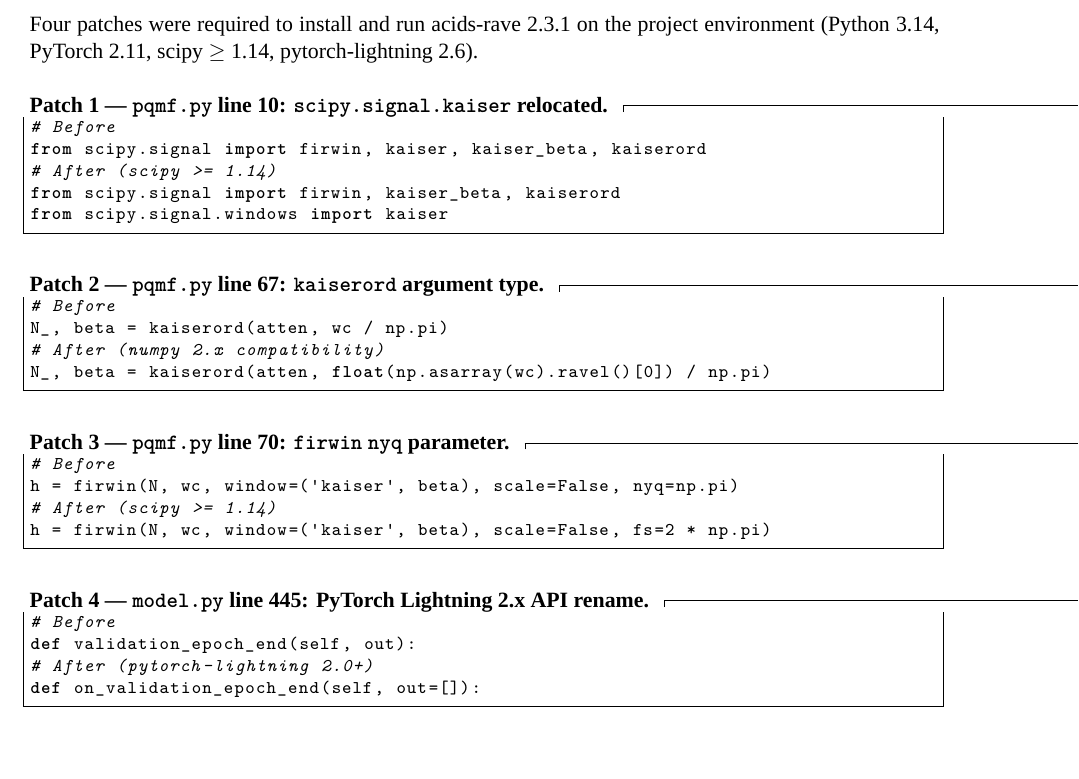
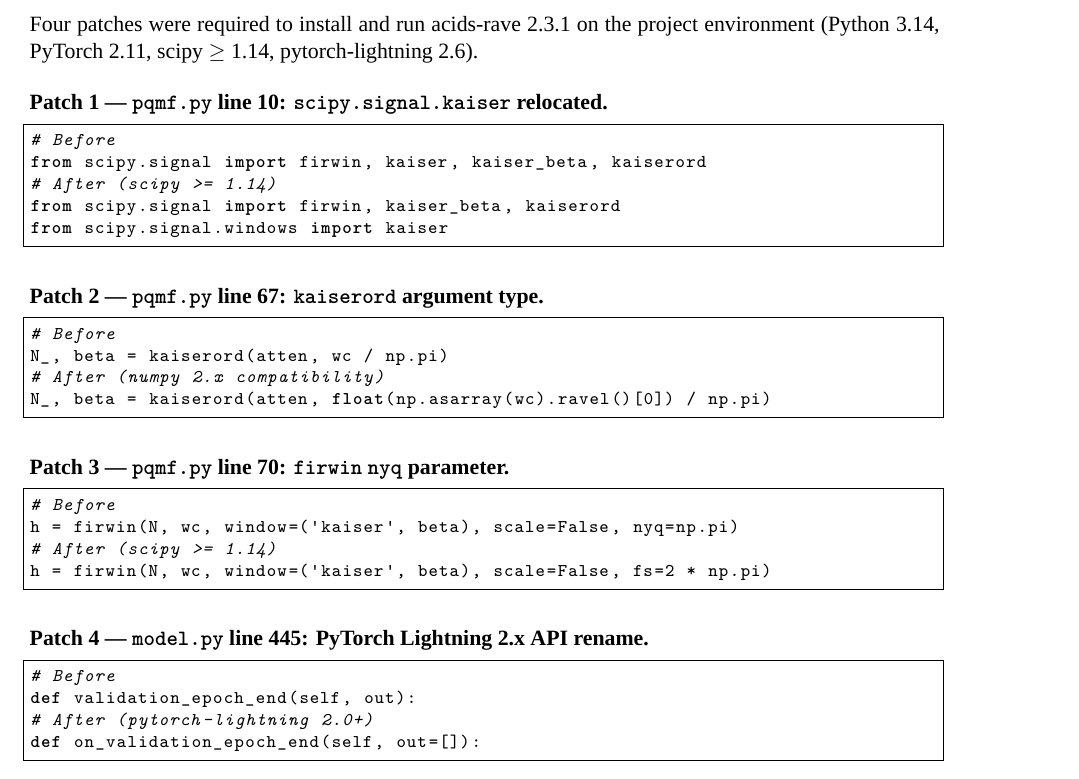
Before and after one commit to jofregeli/voice-to-guitar-brave, a LaTeX thesis (docs/thesis/thesis.tex): part of page 49 of 53, cut so that both start at the same text, the shorter picture padded with empty space. Compiled offline with XeLaTeX; a missing font is replaced by an installed copy or a similar font.

Commit message:
Fix Appendix-C patch listings: bold labels on own line, clean frames

```diff
--- a/docs/thesis/thesis.tex
+++ b/docs/thesis/thesis.tex
@@ -956,7 +956,7 @@
 
 Four patches were required to install and run acids-rave 2.3.1 on the project environment (Python 3.14, PyTorch 2.11, scipy $\geq$ 1.14, pytorch-lightning 2.6).
 
-\paragraph{Patch 1 --- \texttt{pqmf.py} line 10: \texttt{scipy.signal.kaiser} relocated.}
+\medskip\noindent\textbf{Patch 1 --- \texttt{pqmf.py} line 10: \texttt{scipy.signal.kaiser} relocated.}\par\nobreak
 \begin{lstlisting}[language=Python]
 # Before
 from scipy.signal import firwin, kaiser, kaiser_beta, kaiserord
@@ -965,7 +965,7 @@
 from scipy.signal.windows import kaiser
 \end{lstlisting}
 
-\paragraph{Patch 2 --- \texttt{pqmf.py} line 67: \texttt{kaiserord} argument type.}
+\medskip\noindent\textbf{Patch 2 --- \texttt{pqmf.py} line 67: \texttt{kaiserord} argument type.}\par\nobreak
 \begin{lstlisting}[language=Python]
 # Before
 N_, beta = kaiserord(atten, wc / np.pi)
@@ -981,7 +981,7 @@
 h = firwin(N, wc, window=('kaiser', beta), scale=False, fs=2 * np.pi)
 \end{lstlisting}
 
-\paragraph{Patch 4 --- \texttt{model.py} line 445: PyTorch Lightning 2.x API rename.}
+\medskip\noindent\textbf{Patch 4 --- \texttt{model.py} line 445: PyTorch Lightning 2.x API rename.}\par\nobreak
 \begin{lstlisting}[language=Python]
 # Before
 def validation_epoch_end(self, out):
```
Also changed, not shown: docs/thesis/thesis.pdf, docs/thesis/thesis_print.pdf, docs/thesis/thesis.tex (2 more changed lines).
